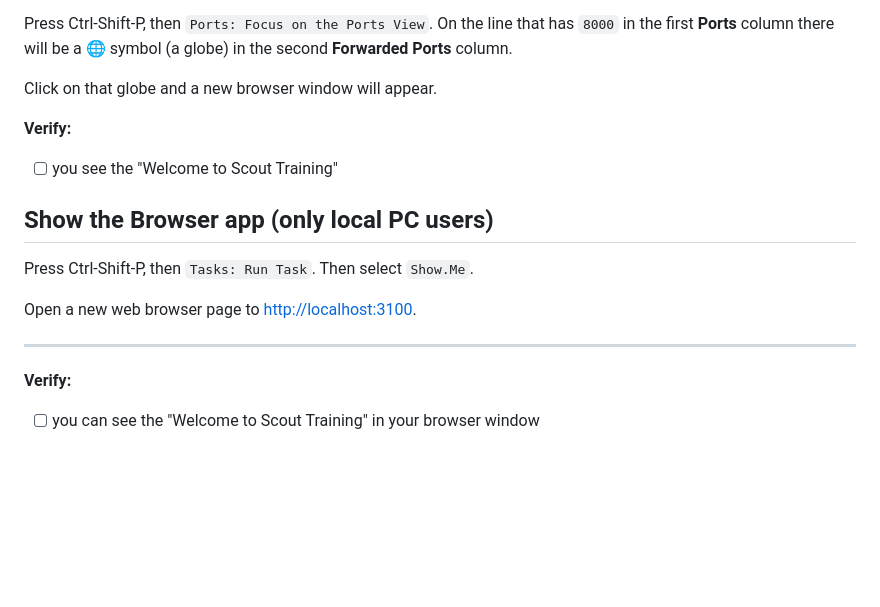
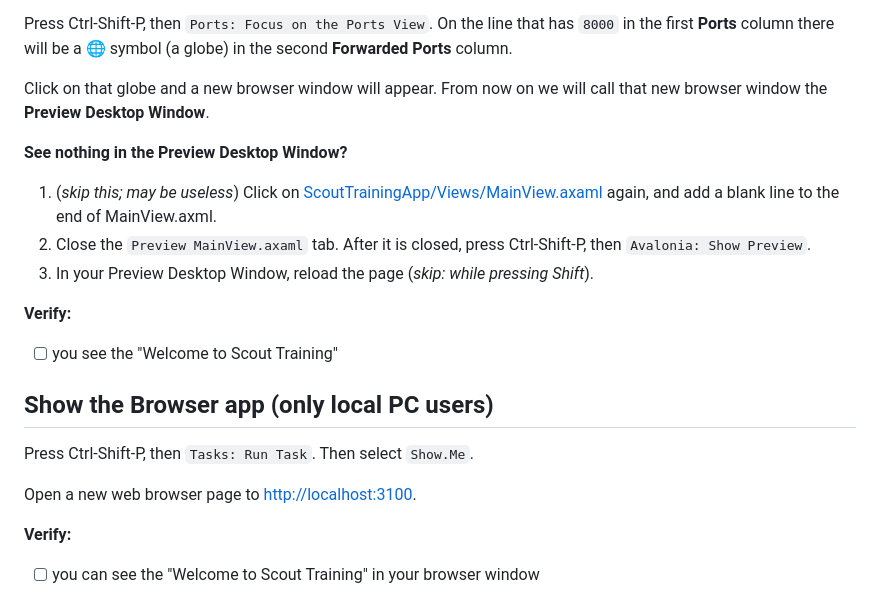
Before and after one commit to diskuv/2025a-1-tutorial-for-codespaces, a Markdown page: content/TUTORIAL.md, the part around the change. Rendered like a GitHub page; blank space fills up the shorter version.

Commit message:
Fixes to avoid blank Preview Desktop Window

```diff
--- a/content/TUTORIAL.md
+++ b/content/TUTORIAL.md
@@ -78,7 +78,14 @@ Press Ctrl-Shift-P, then `Ports: Focus on the Ports View`.
 On the line that has `8000` in the first **Ports** column there will be a 🌐 symbol
 (a globe) in the second **Forwarded Ports** column.
 
-Click on that globe and a new browser window will appear.
+Click on that globe and a new browser window will appear. From now on we will call that new browser window the **Preview Desktop Window**.
+
+**See nothing in the Preview Desktop Window?**
+
+1. (*skip this; may be useless*) Click on [ScoutTrainingApp/Views/MainView.axaml](../ScoutTrainingApp/Views/MainView.axaml) again,
+and add a blank line to the end of MainView.axml.
+2. Close the `Preview MainView.axaml` tab. After it is closed, press Ctrl-Shift-P, then `Avalonia: Show Preview`.
+3. In your Preview Desktop Window, reload the page (*skip: while pressing Shift*).
 
 **Verify:**
 
@@ -89,8 +96,6 @@ Click on that globe and a new browser window will appear.
 Press Ctrl-Shift-P, then `Tasks: Run Task`. Then select `Show.Me`.
 
 Open a new web browser page to <http://localhost:3100>.
-
----
 
 **Verify:**
 
```
